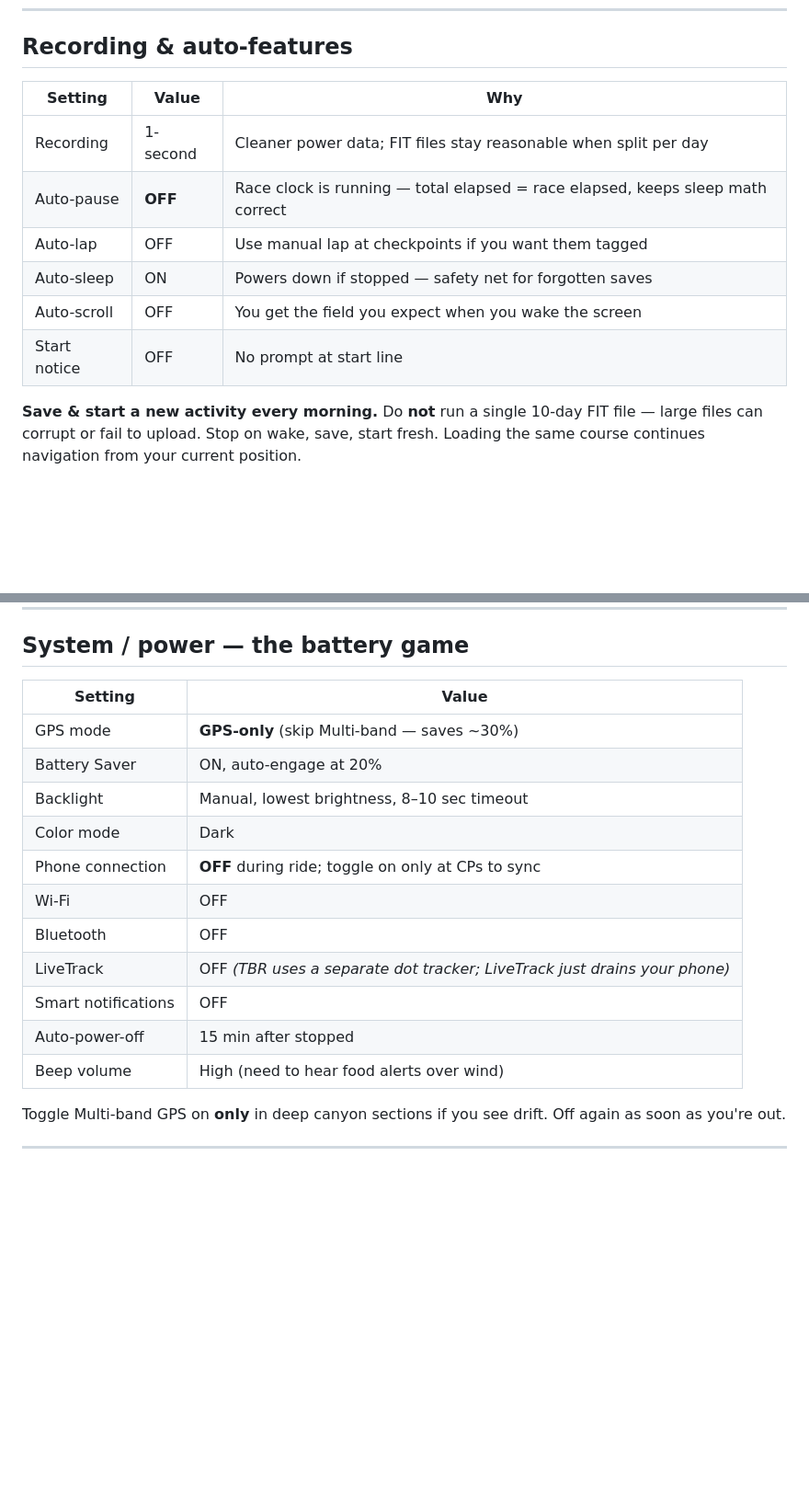
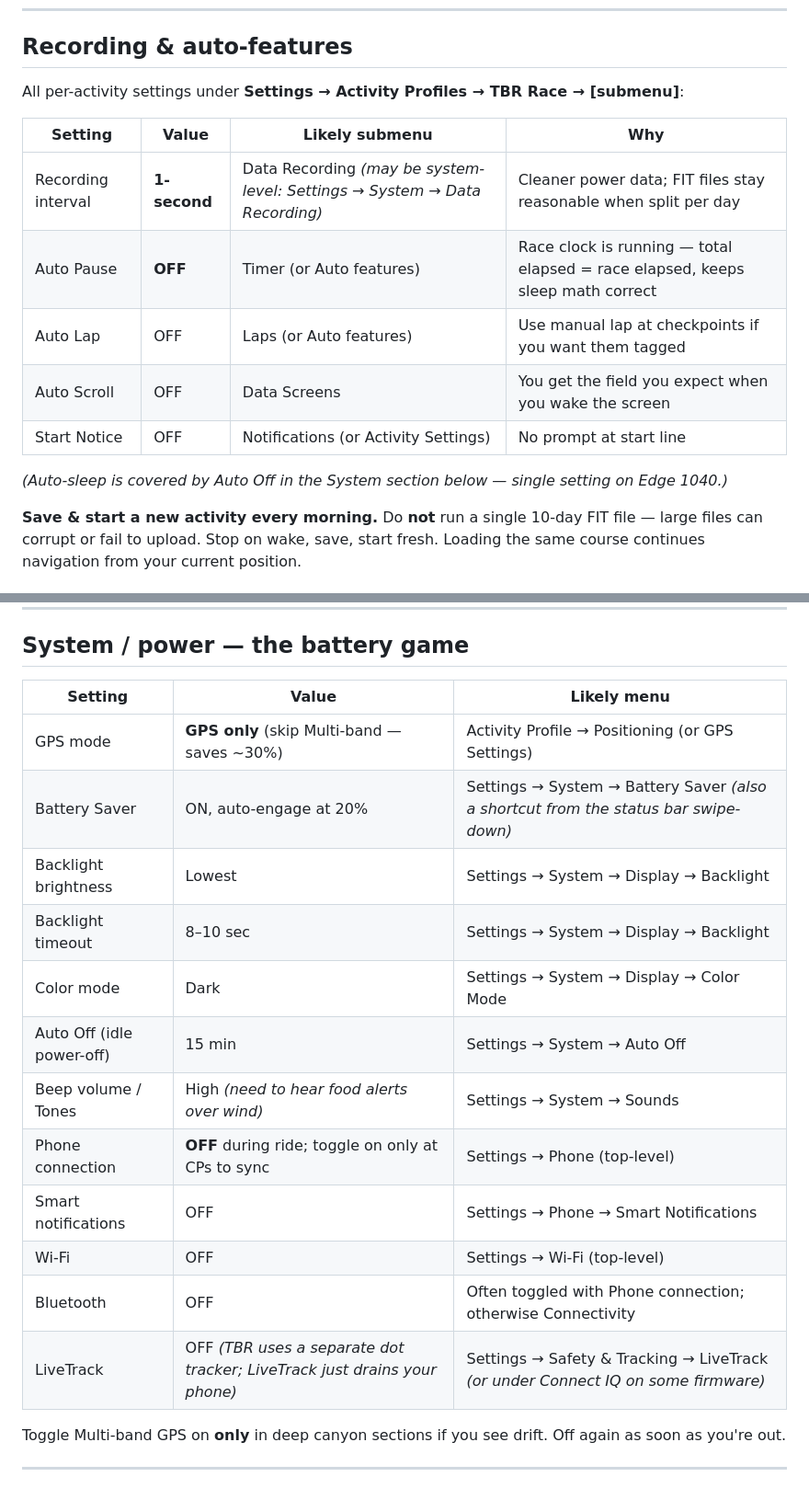
Before and after one commit to tpall/TBR-2026, a Markdown page: garmin_setup.md, 2 parts joined by grey strips. Shown at 92% size. GitHub-like rendering; blank space fills up the shorter version.

Commit message:
docs(garmin): annotate Recording and System settings with likely menu paths
Adds a menu-location column to both tables so each setting can be
located on the device. Paths marked likely where firmware variation is
possible; flag any that miss and they get narrowed down.

Co-Authored-By: Claude Opus 4.7 (1M context) <noreply@anthropic.com>

```diff
--- a/garmin_setup.md
+++ b/garmin_setup.md
@@ -61,14 +61,17 @@ Default top section (already shown): distance to go · ascent remaining · grade
 
 ## Recording & auto-features
 
-| Setting | Value | Why |
-|---|---|---|
-| Recording | 1-second | Cleaner power data; FIT files stay reasonable when split per day |
-| Auto-pause | **OFF** | Race clock is running — total elapsed = race elapsed, keeps sleep math correct |
-| Auto-lap | OFF | Use manual lap at checkpoints if you want them tagged |
-| Auto-sleep | ON | Powers down if stopped — safety net for forgotten saves |
-| Auto-scroll | OFF | You get the field you expect when you wake the screen |
-| Start notice | OFF | No prompt at start line |
+All per-activity settings under **Settings → Activity Profiles → TBR Race → [submenu]**:
+
+| Setting | Value | Likely submenu | Why |
+|---|---|---|---|
+| Recording interval | **1-second** | Data Recording *(may be system-level: Settings → System → Data Recording)* | Cleaner power data; FIT files stay reasonable when split per day |
+| Auto Pause | **OFF** | Timer (or Auto features) | Race clock is running — total elapsed = race elapsed, keeps sleep math correct |
+| Auto Lap | OFF | Laps (or Auto features) | Use manual lap at checkpoints if you want them tagged |
+| Auto Scroll | OFF | Data Screens | You get the field you expect when you wake the screen |
+| Start Notice | OFF | Notifications (or Activity Settings) | No prompt at start line |
+
+*(Auto-sleep is covered by Auto Off in the System section below — single setting on Edge 1040.)*
 
 **Save & start a new activity every morning.** Do **not** run a single 10-day FIT file — large files can corrupt or fail to upload. Stop on wake, save, start fresh. Loading the same course continues navigation from your current position.
 
@@ -108,19 +111,20 @@ Result: device follows the line, beeps if you drift, shuts up otherwise. You man
 
 ## System / power — the battery game
 
-| Setting | Value |
-|---|---|
-| GPS mode | **GPS-only** (skip Multi-band — saves ~30%) |
-| Battery Saver | ON, auto-engage at 20% |
-| Backlight | Manual, lowest brightness, 8–10 sec timeout |
-| Color mode | Dark |
-| Phone connection | **OFF** during ride; toggle on only at CPs to sync |
-| Wi-Fi | OFF |
-| Bluetooth | OFF |
-| LiveTrack | OFF *(TBR uses a separate dot tracker; LiveTrack just drains your phone)* |
-| Smart notifications | OFF |
-| Auto-power-off | 15 min after stopped |
-| Beep volume | High (need to hear food alerts over wind) |
+| Setting | Value | Likely menu |
+|---|---|---|
+| GPS mode | **GPS only** (skip Multi-band — saves ~30%) | Activity Profile → Positioning (or GPS Settings) |
+| Battery Saver | ON, auto-engage at 20% | Settings → System → Battery Saver *(also a shortcut from the status bar swipe-down)* |
+| Backlight brightness | Lowest | Settings → System → Display → Backlight |
+| Backlight timeout | 8–10 sec | Settings → System → Display → Backlight |
+| Color mode | Dark | Settings → System → Display → Color Mode |
+| Auto Off (idle power-off) | 15 min | Settings → System → Auto Off |
+| Beep volume / Tones | High *(need to hear food alerts over wind)* | Settings → System → Sounds |
+| Phone connection | **OFF** during ride; toggle on only at CPs to sync | Settings → Phone (top-level) |
+| Smart notifications | OFF | Settings → Phone → Smart Notifications |
+| Wi-Fi | OFF | Settings → Wi-Fi (top-level) |
+| Bluetooth | OFF | Often toggled with Phone connection; otherwise Connectivity |
+| LiveTrack | OFF *(TBR uses a separate dot tracker; LiveTrack just drains your phone)* | Settings → Safety & Tracking → LiveTrack *(or under Connect IQ on some firmware)* |
 
 Toggle Multi-band GPS on **only** in deep canyon sections if you see drift. Off again as soon as you're out.
 
```
